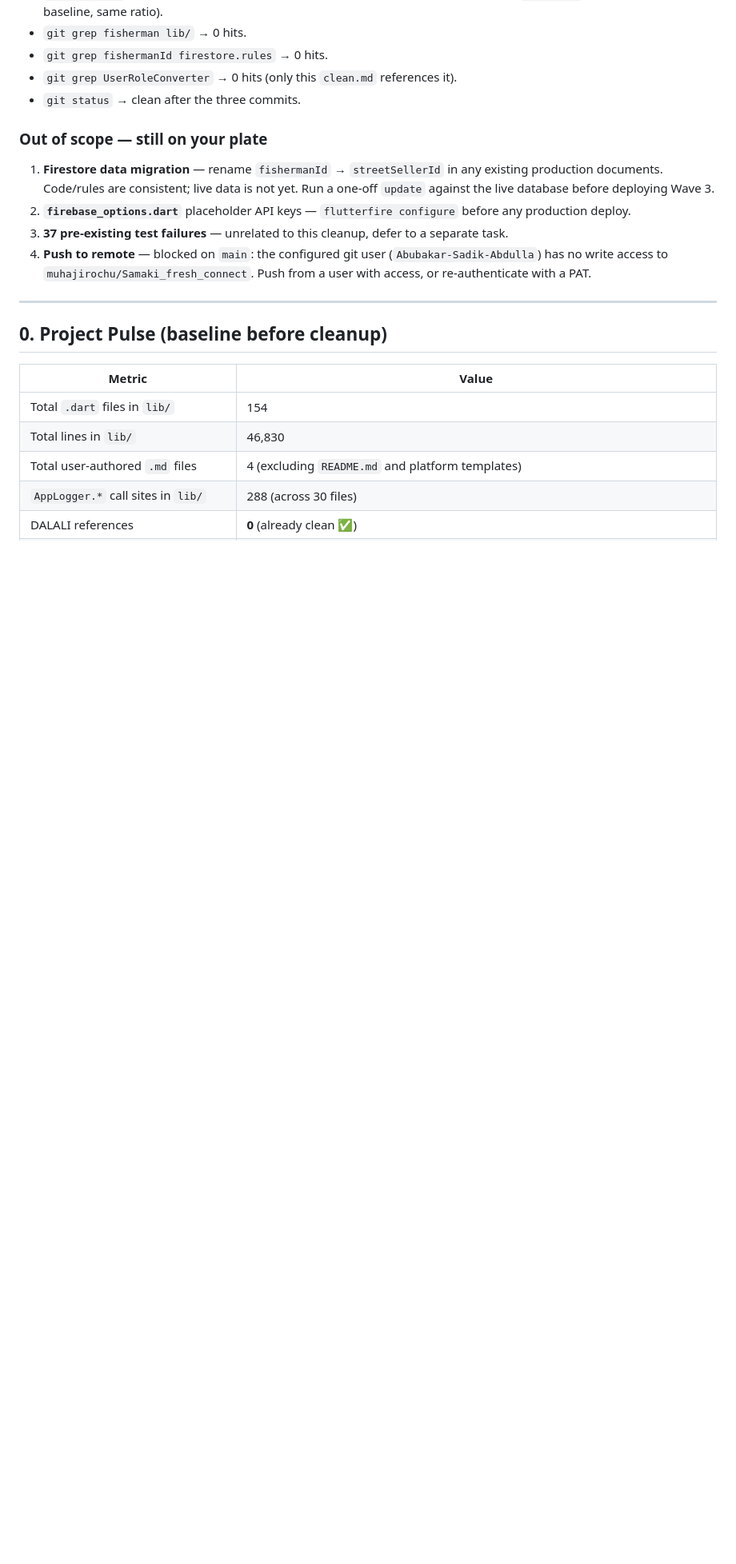
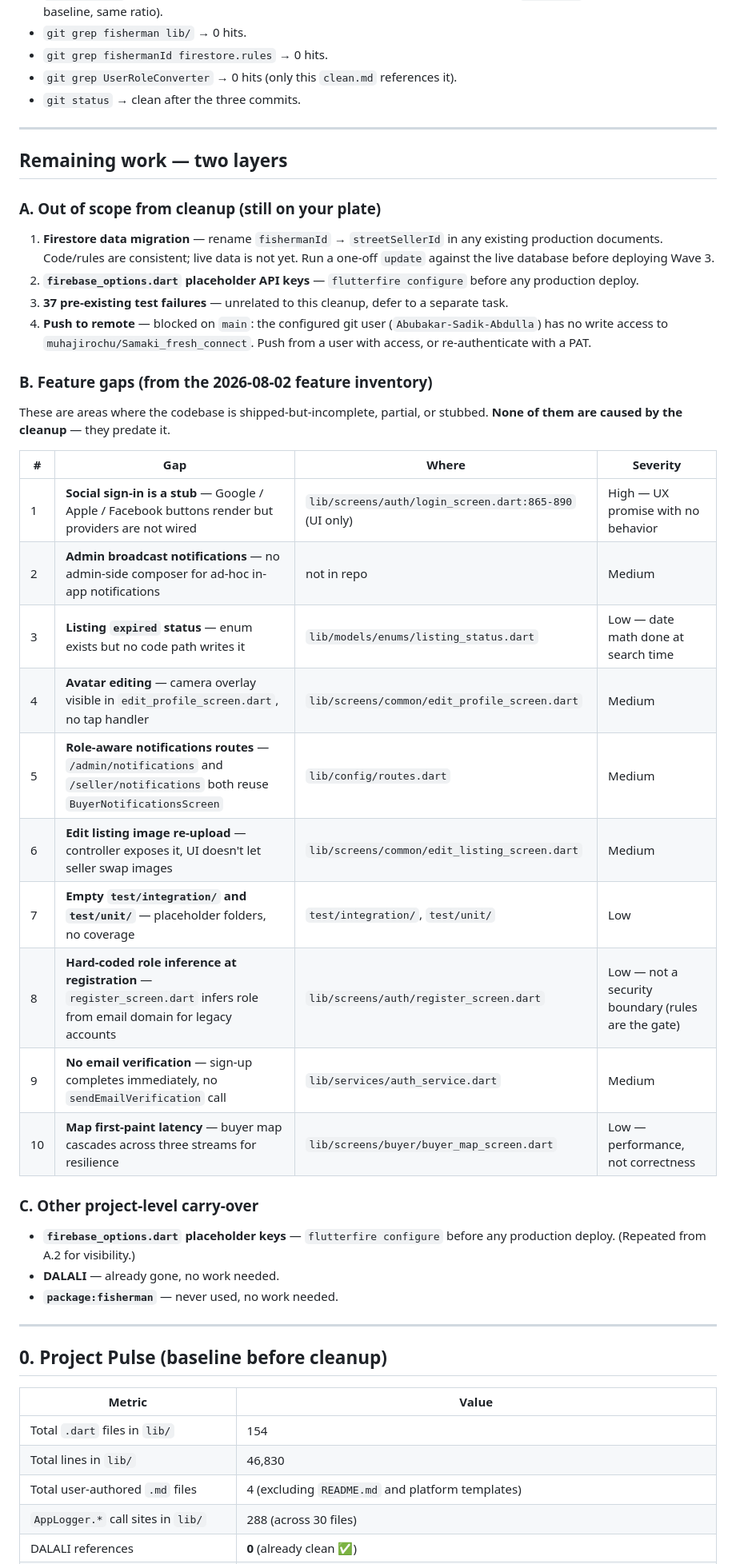
Before and after one commit to muhajirochu/Samaki_fresh_connect, a Markdown page: clean.md, the part around one of its changes. Shown at 80% size. Rendered like a GitHub page; blank space fills up the shorter version.

Commit message:
docs(clean): add remaining-work section with feature gaps and push-block
Lists the cleanup-related carry-overs (Firestore data migration,
firebase_options.dart placeholders, 37 pre-existing test failures,
push blocked on auth) and the feature-level gaps found in the
2026-08-02 inventory (social sign-in stub, admin broadcast, listing
expired status, avatar editing, role-aware notifications, edit
listing image re-upload, empty test dirs, role inference, no email
verification, map first-paint latency).

Co-Authored-By: Claude <noreply@anthropic.com>

```diff
--- a/clean.md
+++ b/clean.md
@@ -28,12 +28,39 @@
 - `git grep UserRoleConverter` → 0 hits (only this `clean.md` references it).
 - `git status` → clean after the three commits.
 
-### Out of scope — still on your plate
+---
+
+## Remaining work — two layers
+
+### A. Out of scope from cleanup (still on your plate)
 
 1. **Firestore data migration** — rename `fishermanId` → `streetSellerId` in any existing production documents. Code/rules are consistent; live data is not yet. Run a one-off `update` against the live database before deploying Wave 3.
-2. **`firebase_options.dart`** placeholder API keys — `flutterfire configure` before any production deploy.
+2. **`firebase_options.dart` placeholder API keys** — `flutterfire configure` before any production deploy.
 3. **37 pre-existing test failures** — unrelated to this cleanup, defer to a separate task.
 4. **Push to remote** — blocked on `main`: the configured git user (`Abubakar-Sadik-Abdulla`) has no write access to `muhajirochu/Samaki_fresh_connect`. Push from a user with access, or re-authenticate with a PAT.
+
+### B. Feature gaps (from the 2026-08-02 feature inventory)
+
+These are areas where the codebase is shipped-but-incomplete, partial, or stubbed. **None of them are caused by the cleanup** — they predate it.
+
+| # | Gap | Where | Severity |
+|---|---|---|---|
+| 1 | **Social sign-in is a stub** — Google / Apple / Facebook buttons render but providers are not wired | `lib/screens/auth/login_screen.dart:865-890` (UI only) | High — UX promise with no behavior |
+| 2 | **Admin broadcast notifications** — no admin-side composer for ad-hoc in-app notifications | not in repo | Medium |
+| 3 | **Listing `expired` status** — enum exists but no code path writes it | `lib/models/enums/listing_status.dart` | Low — date math done at search time |
+| 4 | **Avatar editing** — camera overlay visible in `edit_profile_screen.dart`, no tap handler | `lib/screens/common/edit_profile_screen.dart` | Medium |
+| 5 | **Role-aware notifications routes** — `/admin/notifications` and `/seller/notifications` both reuse `BuyerNotificationsScreen` | `lib/config/routes.dart` | Medium |
+| 6 | **Edit listing image re-upload** — controller exposes it, UI doesn't let seller swap images | `lib/screens/common/edit_listing_screen.dart` | Medium |
+| 7 | **Empty `test/integration/` and `test/unit/`** — placeholder folders, no coverage | `test/integration/`, `test/unit/` | Low |
+| 8 | **Hard-coded role inference at registration** — `register_screen.dart` infers role from email domain for legacy accounts | `lib/screens/auth/register_screen.dart` | Low — not a security boundary (rules are the gate) |
+| 9 | **No email verification** — sign-up completes immediately, no `sendEmailVerification` call | `lib/services/auth_service.dart` | Medium |
+| 10 | **Map first-paint latency** — buyer map cascades across three streams for resilience | `lib/screens/buyer/buyer_map_screen.dart` | Low — performance, not correctness |
+
+### C. Other project-level carry-over
+
+- **`firebase_options.dart` placeholder keys** — `flutterfire configure` before any production deploy. (Repeated from A.2 for visibility.)
+- **DALALI** — already gone, no work needed.
+- **`package:fisherman`** — never used, no work needed.
 
 ---
 
```
Also changed, not shown: other parts of clean.md (+1 -1 lines).
